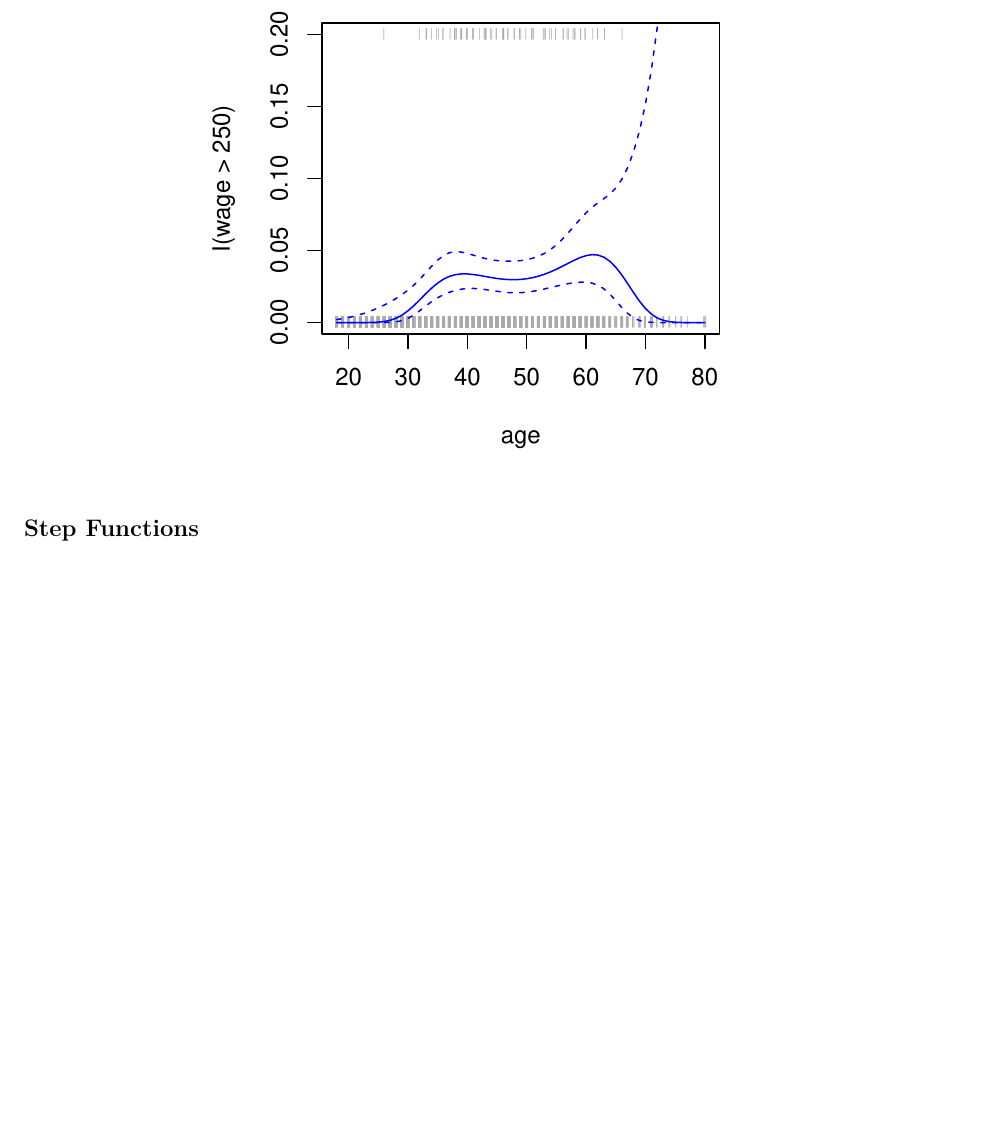
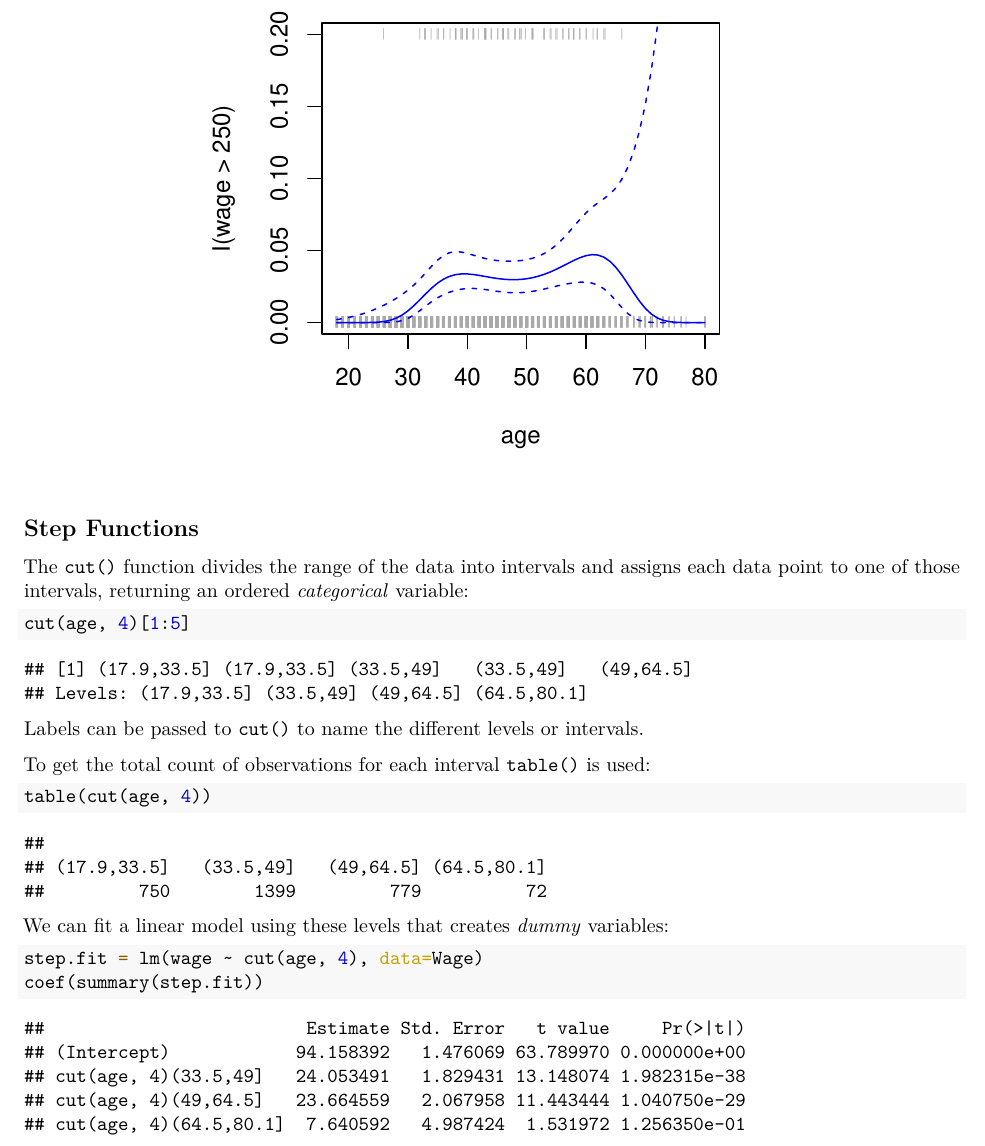
Before and after one commit to davidvg/statlearning-lab-notes, an R Markdown document (lab-7-non-linear-modeling.Rmd): part of page 4 of 4, cut so that both start at the same text, the shorter picture padded with empty space. The pictures show the output file lab-7-non-linear-modeling.pdf that the author committed with the source.

Commit message:
Lab 7 - Step functions

````diff
--- a/lab-7-non-linear-modeling.Rmd
+++ b/lab-7-non-linear-modeling.Rmd
@@ -98,3 +98,19 @@ matlines(age.grid, se.bands, lwd = 1, lty = 2, col = 'blue')
 ```
 
 ## Step Functions
+
+The `cut()` function divides the range of the data into intervals and assigns each data point to one of those intervals, returning an ordered *categorical* variable:
+```{r}
+cut(age, 4)[1:5]
+```
+Labels can be passed to `cut()` to name the different levels or intervals.
+
+To get the total count of observations for each interval `table()` is used:
+```{r}
+table(cut(age, 4))
+```
+We can fit a linear model using these levels that creates *dummy* variables:
+```{r}
+step.fit = lm(wage ~ cut(age, 4), data=Wage)
+coef(summary(step.fit))
+```
````
Also changed, not shown: lab-7-non-linear-modeling.pdf.
